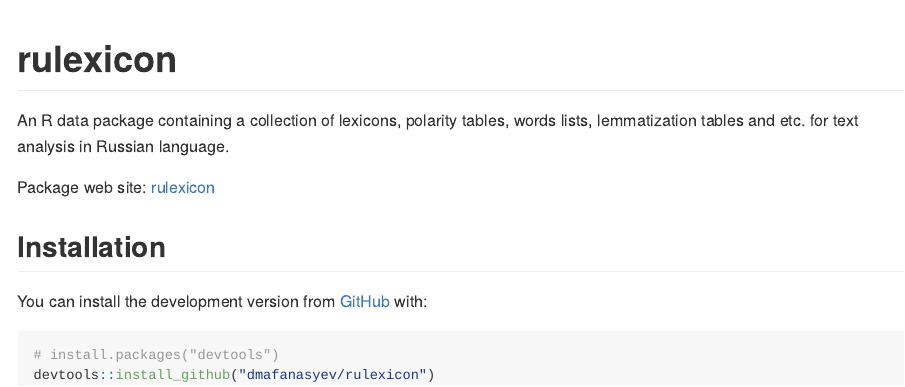
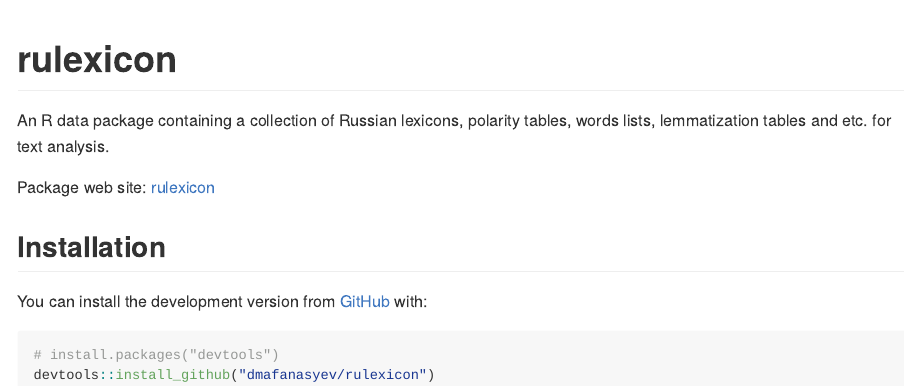
Before and after one commit to dmafanasyev/rulexicon, an R Markdown document (README.Rmd): the page in a window 1100 px wide, from its top. Rendered offline with R 4.5, knitr and Pandoc, with nearby package versions.

Commit message:
Package desciption minor update

```diff
--- a/README.Rmd
+++ b/README.Rmd
@@ -18,7 +18,7 @@
 <!-- badges: start -->
 <!-- badges: end -->
 
-An R data package containing a collection of lexicons, polarity tables, words lists, lemmatization tables and etc. for text analysis in Russian language.
+An R data package containing a collection of Russian lexicons, polarity tables, words lists, lemmatization tables and etc. for text analysis.
 
 Package web site: [rulexicon](https://dmafanasyev.github.io/rulexicon/index.html)
 
```
Also changed, not shown: NEWS.md (+1 -1 lines), README.md, docs/pkgdown.yml, 2 other files.
